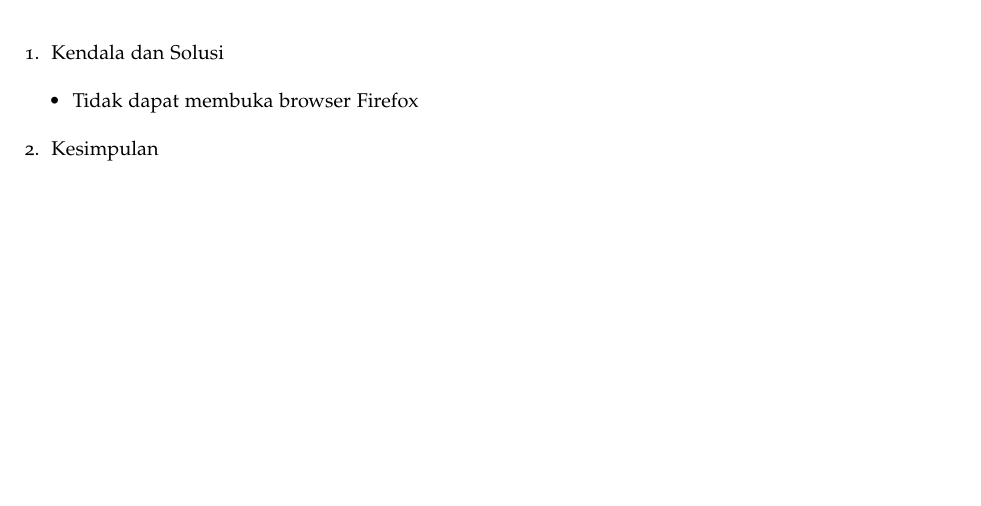
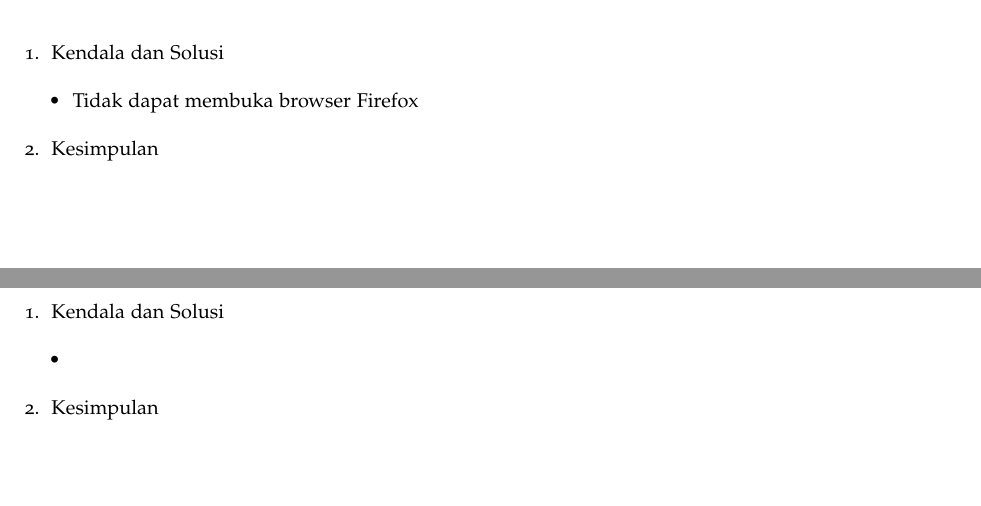
Before and after one commit to muhdavi/practice-big-data-2022, a LaTeX document (lab_notes.tex, which reads laporan/RizkiIlhami.tex): part of page 55 of 67 before the commit and two parts of pages 55 and 56 of 68 after it, the two joined at a grey line, cut so that both start at the same text, the shorter picture padded with empty space. Compiled offline with pdfLaTeX.

Commit message:
presensi 22-12-2022 a.n. Rizki

```diff
--- a/laporan/RizkiIlhami.tex
+++ b/laporan/RizkiIlhami.tex
@@ -70,3 +70,17 @@
 % berikan kesimpulan dari praktikum yang telah dikerjkan
 
 \end{enumerate}
+
+\newday{\textbf{22 Desember 2022}}
+\begin{enumerate}
+\item Kendala dan Solusi
+
+\begin{itemize}
+\item
+\end{itemize}
+
+
+\item Kesimpulan
+% berikan kesimpulan dari praktikum yang telah dikerjkan
+
+\end{enumerate}
```
